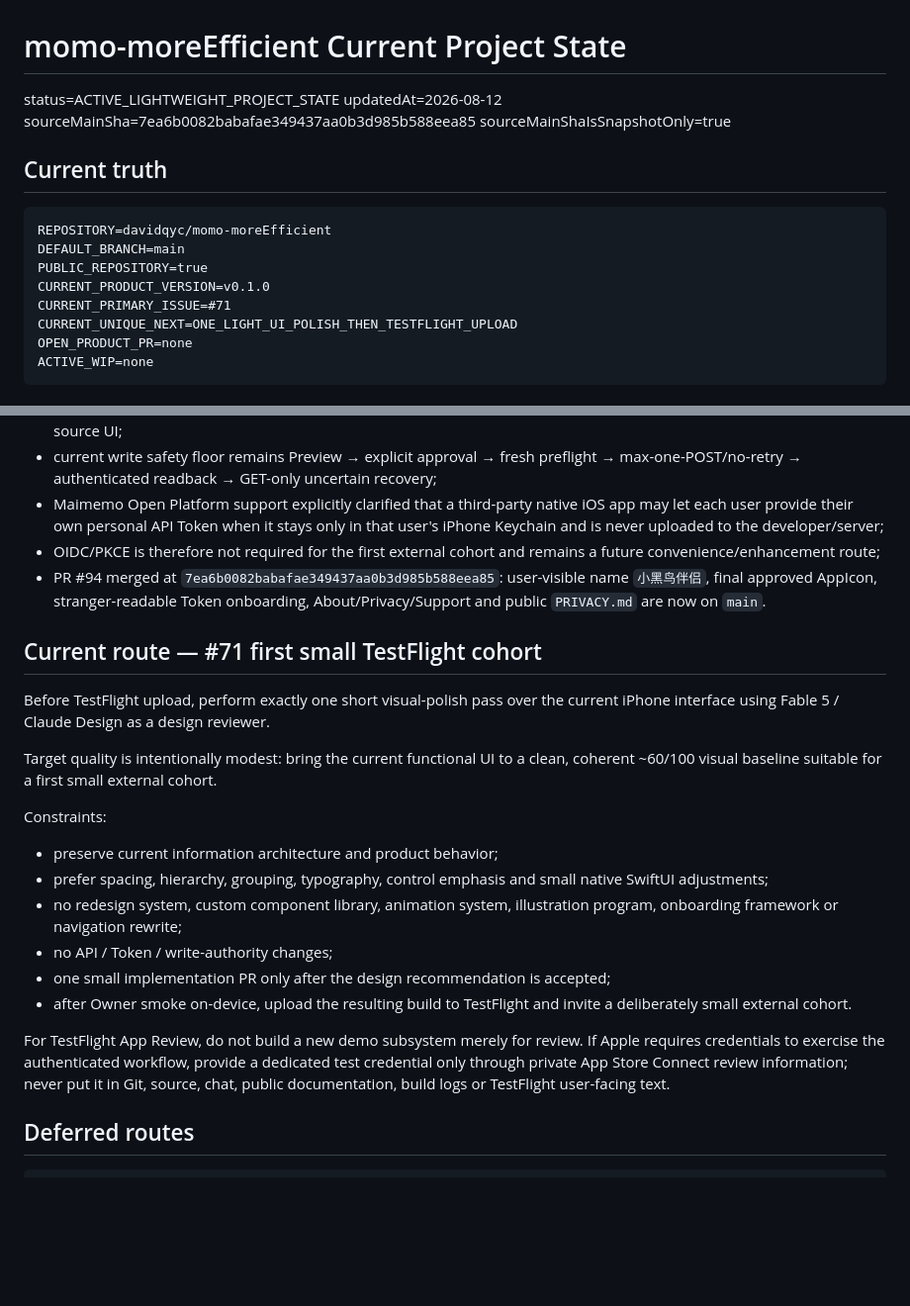
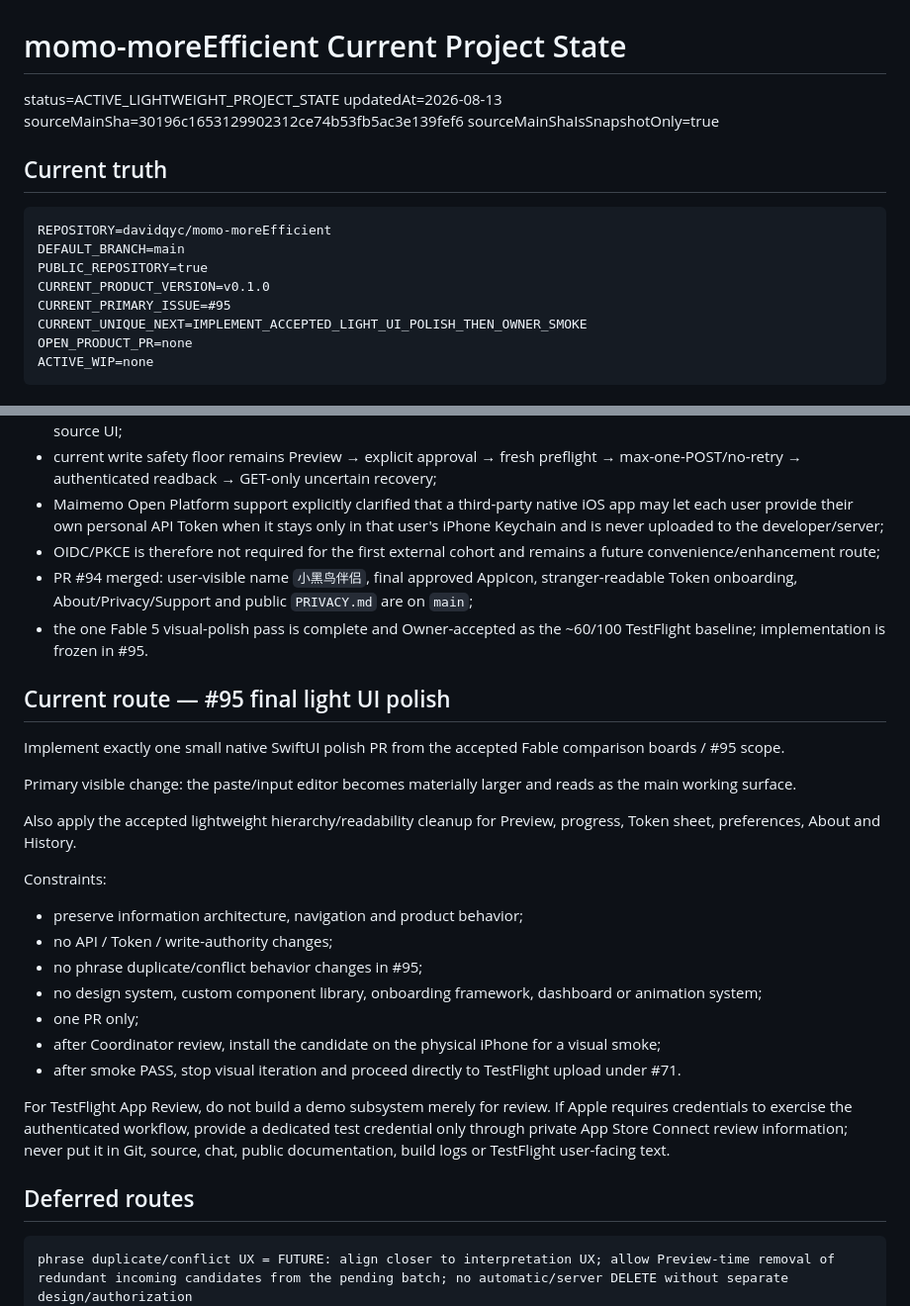
Before and after one commit to davidqyc/momo-moreEfficient, a Markdown page: docs/PROJECT_STATE.md, 2 parts joined by grey strips. Shown at 99% size. Rendered like a GitHub page; blank space fills up the shorter version.

Commit message:
docs: advance to final UI polish

````diff
--- a/docs/PROJECT_STATE.md
+++ b/docs/PROJECT_STATE.md
@@ -1,8 +1,8 @@
 # momo-moreEfficient Current Project State
 
 status=ACTIVE_LIGHTWEIGHT_PROJECT_STATE
-updatedAt=2026-08-12
-sourceMainSha=7ea6b0082babafae349437aa0b3d985b588eea85
+updatedAt=2026-08-13
+sourceMainSha=30196c1653129902312ce74b53fb5ac3e139fef6
 sourceMainShaIsSnapshotOnly=true
 
 ## Current truth
@@ -12,8 +12,8 @@ REPOSITORY=davidqyc/momo-moreEfficient
 DEFAULT_BRANCH=main
 PUBLIC_REPOSITORY=true
 CURRENT_PRODUCT_VERSION=v0.1.0
-CURRENT_PRIMARY_ISSUE=#71
-CURRENT_UNIQUE_NEXT=ONE_LIGHT_UI_POLISH_THEN_TESTFLIGHT_UPLOAD
+CURRENT_PRIMARY_ISSUE=#95
+CURRENT_UNIQUE_NEXT=IMPLEMENT_ACCEPTED_LIGHT_UI_POLISH_THEN_OWNER_SMOKE
 OPEN_PRODUCT_PR=none
 ACTIVE_WIP=none
 ```
@@ -27,28 +27,33 @@ ACTIVE_WIP=none
 - current write safety floor remains Preview → explicit approval → fresh preflight → max-one-POST/no-retry → authenticated readback → GET-only uncertain recovery;
 - Maimemo Open Platform support explicitly clarified that a third-party native iOS app may let each user provide their own personal API Token when it stays only in that user's iPhone Keychain and is never uploaded to the developer/server;
 - OIDC/PKCE is therefore not required for the first external cohort and remains a future convenience/enhancement route;
-- PR #94 merged at `7ea6b0082babafae349437aa0b3d985b588eea85`: user-visible name `小黑鸟伴侣`, final approved AppIcon, stranger-readable Token onboarding, About/Privacy/Support and public `PRIVACY.md` are now on `main`.
+- PR #94 merged: user-visible name `小黑鸟伴侣`, final approved AppIcon, stranger-readable Token onboarding, About/Privacy/Support and public `PRIVACY.md` are on `main`;
+- the one Fable 5 visual-polish pass is complete and Owner-accepted as the ~60/100 TestFlight baseline; implementation is frozen in #95.
 
-## Current route — #71 first small TestFlight cohort
+## Current route — #95 final light UI polish
 
-Before TestFlight upload, perform exactly one short visual-polish pass over the current iPhone interface using Fable 5 / Claude Design as a design reviewer.
+Implement exactly one small native SwiftUI polish PR from the accepted Fable comparison boards / #95 scope.
 
-Target quality is intentionally modest: bring the current functional UI to a clean, coherent ~60/100 visual baseline suitable for a first small external cohort.
+Primary visible change: the paste/input editor becomes materially larger and reads as the main working surface.
+
+Also apply the accepted lightweight hierarchy/readability cleanup for Preview, progress, Token sheet, preferences, About and History.
 
 Constraints:
 
-- preserve current information architecture and product behavior;
-- prefer spacing, hierarchy, grouping, typography, control emphasis and small native SwiftUI adjustments;
-- no redesign system, custom component library, animation system, illustration program, onboarding framework or navigation rewrite;
+- preserve information architecture, navigation and product behavior;
 - no API / Token / write-authority changes;
-- one small implementation PR only after the design recommendation is accepted;
-- after Owner smoke on-device, upload the resulting build to TestFlight and invite a deliberately small external cohort.
+- no phrase duplicate/conflict behavior changes in #95;
+- no design system, custom component library, onboarding framework, dashboard or animation system;
+- one PR only;
+- after Coordinator review, install the candidate on the physical iPhone for a visual smoke;
+- after smoke PASS, stop visual iteration and proceed directly to TestFlight upload under #71.
 
-For TestFlight App Review, do not build a new demo subsystem merely for review. If Apple requires credentials to exercise the authenticated workflow, provide a dedicated test credential only through private App Store Connect review information; never put it in Git, source, chat, public documentation, build logs or TestFlight user-facing text.
+For TestFlight App Review, do not build a demo subsystem merely for review. If Apple requires credentials to exercise the authenticated workflow, provide a dedicated test credential only through private App Store Connect review information; never put it in Git, source, chat, public documentation, build logs or TestFlight user-facing text.
 
 ## Deferred routes
 
 ```text
+phrase duplicate/conflict UX = FUTURE: align closer to interpretation UX; allow Preview-time removal of redundant incoming candidates from the pending batch; no automatic/server DELETE without separate design/authorization
 #72 OIDC/PKCE = OPTIONAL FUTURE ENHANCEMENT; reopen only for real auth friction or Open-Platform-only features
 phrase automatic replacement / phrase UPDATE = DEFER
 nickname/avatar account identity = DEFER with OIDC
````
